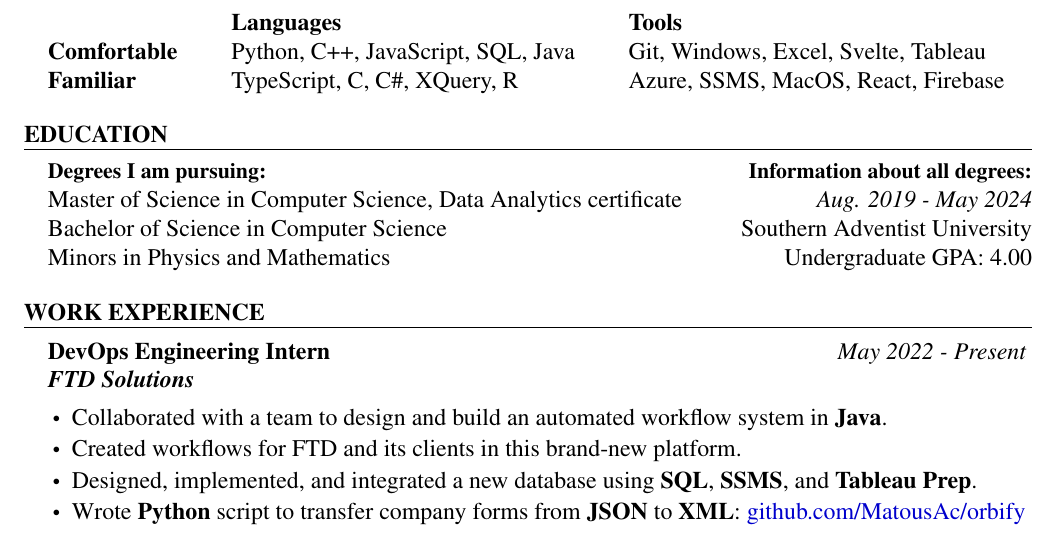
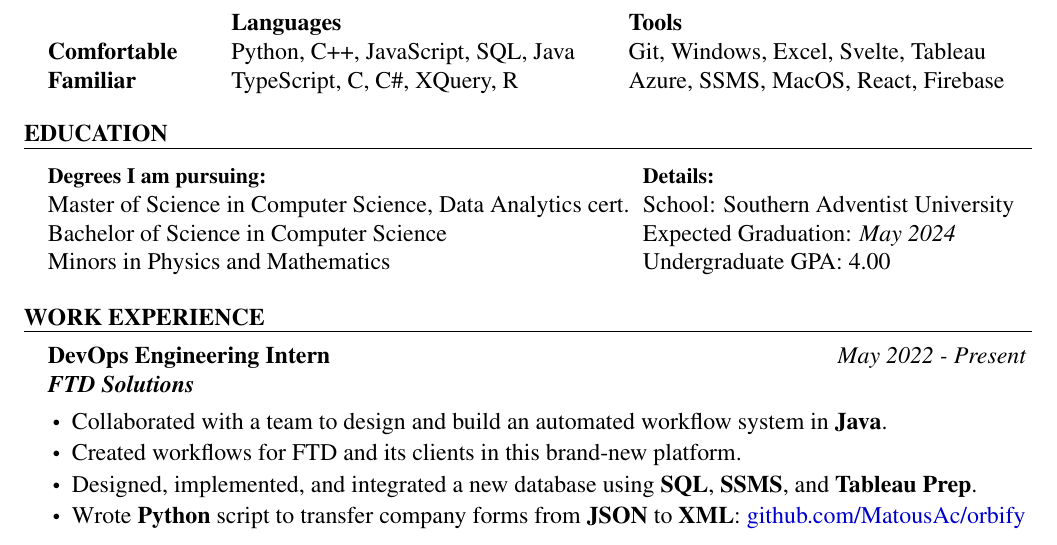
Before and after one commit to MatousAc/resume, a LaTeX CV (resume.tex, which reads content/education.tex): part of page 1 of 2, cut so that both start at the same text. Compiled offline with pdfLaTeX.

Commit message:
reformat education

```diff
--- a/content/education.tex
+++ b/content/education.tex
@@ -1,6 +1,20 @@
+% \begin{rSection}{Education}
+%   {\bf\small Degrees I am pursuing: \hfill \bf Details:}\\
+%   Master of Science in Computer Science, Data Analytics cert. \hfill School: {Southern Adventist University}\\
+%   Bachelor of Science in Computer Science \hfill Expected Graduation: \printdate{May 2024}\\
+%   Minors in Physics and Mathematics \hfill Undergraduate GPA: {4.00}
+% \end{rSection}
+
 \begin{rSection}{Education}
-  {\bf\small Degrees I am pursuing: \hfill \bf Information about all degrees:}\\
-  Master of Science in Computer Science, Data Analytics certificate \hfill \printdate{Aug. 2019 - May 2024}\\
-  Bachelor of Science in Computer Science \hfill {Southern Adventist University}\\
-  Minors in Physics and Mathematics \hfill {Undergraduate GPA: 4.00}
+  \begin{vwcol}[widths={0.6,0.4},
+      sep=0.2cm, justify=flush,rule=0pt,indent=1em]
+    {\bf\small Degrees I am pursuing:}\\
+    Master of Science in Computer Science, Data Analytics cert.\\
+    Bachelor of Science in Computer Science\\
+    Minors in Physics and Mathematics\\
+    {\bf\small Details:}\\
+    School: {Southern Adventist University}\\
+    Expected Graduation: \printdate{May 2024}\\
+    Undergraduate GPA: {4.00}
+  \end{vwcol}
 \end{rSection}
--- a/resume.tex
+++ b/resume.tex
@@ -4,6 +4,7 @@ enumitem, % lists
 hyperref, url, % links
 geometry, % margins
 multicol, % multiple columns
+vwcol, % different width columns
 xparse, % new document env
 bookmark,
 xcolor, % link colours
```
Also changed, not shown: resume.pdf, 4 other files.
